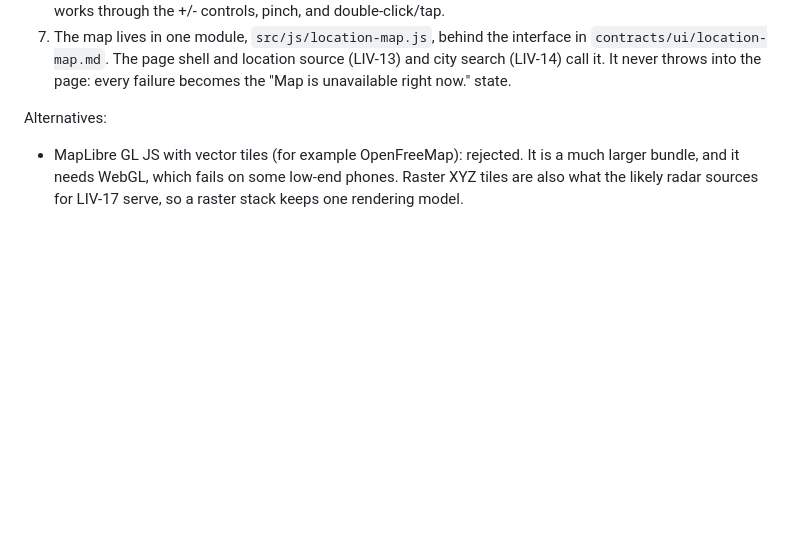
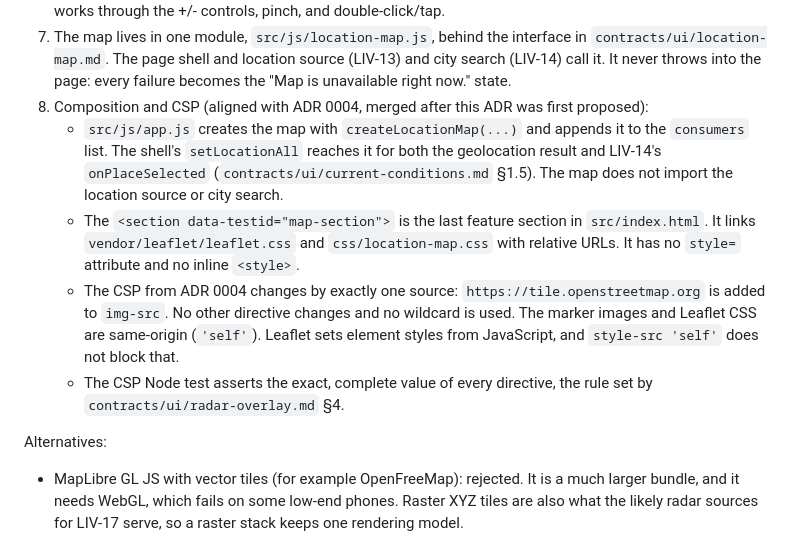
Before and after one commit to bs-sandbox/factory-sandbox, a Markdown page: docs/adr/0001-location-map-leaflet-osm-raster-tiles.md, the part around the change. Drawn GitHub-style; blank space fills up the shorter version.

Commit message:
LIV-16: align ADR 0001 and location-map contract with merged ADR 0004 (consumers wiring, CSP img-src)
Co-Authored-By: Claude Opus 5.5 <noreply@anthropic.com>

```diff
--- a/docs/adr/0001-location-map-leaflet-osm-raster-tiles.md
+++ b/docs/adr/0001-location-map-leaflet-osm-raster-tiles.md
@@ -50,6 +50,20 @@ Decision:
    `contracts/ui/location-map.md`. The page shell and location source (LIV-13) and city
    search (LIV-14) call it. It never throws into the page: every failure becomes the
    "Map is unavailable right now." state.
+8. Composition and CSP (aligned with ADR 0004, merged after this ADR was first proposed):
+   - `src/js/app.js` creates the map with `createLocationMap(...)` and appends it to the
+     `consumers` list. The shell's `setLocationAll` reaches it for both the geolocation
+     result and LIV-14's `onPlaceSelected` (`contracts/ui/current-conditions.md` §1.5).
+     The map does not import the location source or city search.
+   - The `<section data-testid="map-section">` is the last feature section in
+     `src/index.html`. It links `vendor/leaflet/leaflet.css` and `css/location-map.css`
+     with relative URLs. It has no `style=` attribute and no inline `<style>`.
+   - The CSP from ADR 0004 changes by exactly one source: `https://tile.openstreetmap.org`
+     is added to `img-src`. No other directive changes and no wildcard is used. The
+     marker images and Leaflet CSS are same-origin (`'self'`). Leaflet sets element
+     styles from JavaScript, and `style-src 'self'` does not block that.
+   - The CSP Node test asserts the exact, complete value of every directive, the rule
+     set by `contracts/ui/radar-overlay.md` §4.
 
 Alternatives:
 - MapLibre GL JS with vector tiles (for example OpenFreeMap): rejected. It is a much
```
Also changed, not shown: contracts/ui/location-map.md (+14 -0 lines).
